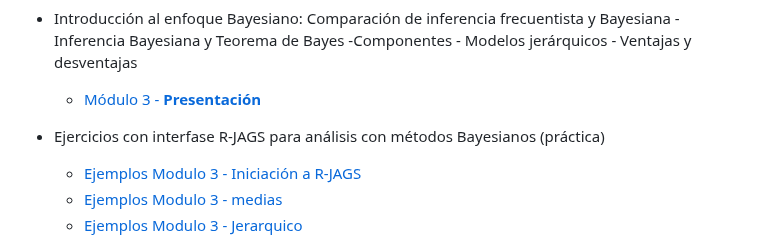
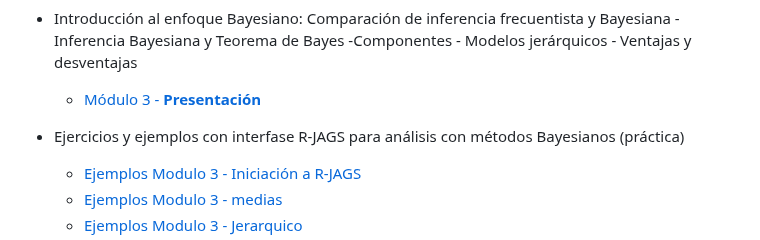
Before and after one commit to DrIgoA/Curso-Ocupacion23, a Markdown page: README.md, the part around the change. GitHub-like rendering.

```diff
--- a/README.md
+++ b/README.md
@@ -48,7 +48,7 @@ verosimilitud - Precisión, sesgo, exactitud.
 
 - Introducción al enfoque Bayesiano: Comparación de inferencia frecuentista y Bayesiana - Inferencia Bayesiana y Teorema de Bayes -Componentes - Modelos jerárquicos - Ventajas y desventajas
      - [Módulo 3 - **Presentación**](https://github.com/apgoijman/Curso-Ocupacion23/blob/main/Modulo%203_Ocupacion2023.pdf)
-- Ejercicios con interfase R-JAGS para análisis con métodos Bayesianos (práctica)
+- Ejercicios y ejemplos con interfase R-JAGS para análisis con métodos Bayesianos (práctica)
     - [Ejemplos Modulo 3 - Iniciación a R-JAGS](https://github.com/apgoijman/Curso-Ocupacion23/blob/main/EjerciciosEjemplos/Modulo3-Bayes/Ejemplo%20Modulo3.md)
     - [Ejemplos Modulo 3 - medias](https://github.com/apgoijman/Curso-Ocupacion23/blob/main/EjerciciosEjemplos/Modulo3-Bayes/Ejemplo1-Modulo3-Media.R)
     - [Ejemplos Modulo 3 - Jerarquico](https://github.com/apgoijman/Curso-Ocupacion23/blob/main/EjerciciosEjemplos/Modulo3-Bayes/Ejemplo2-Modulo3-Jerarquico.R)
```
